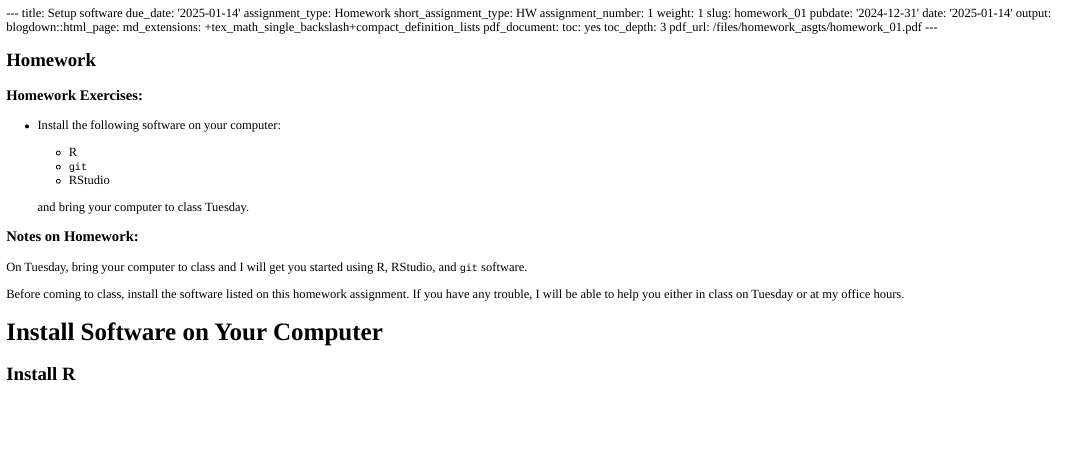
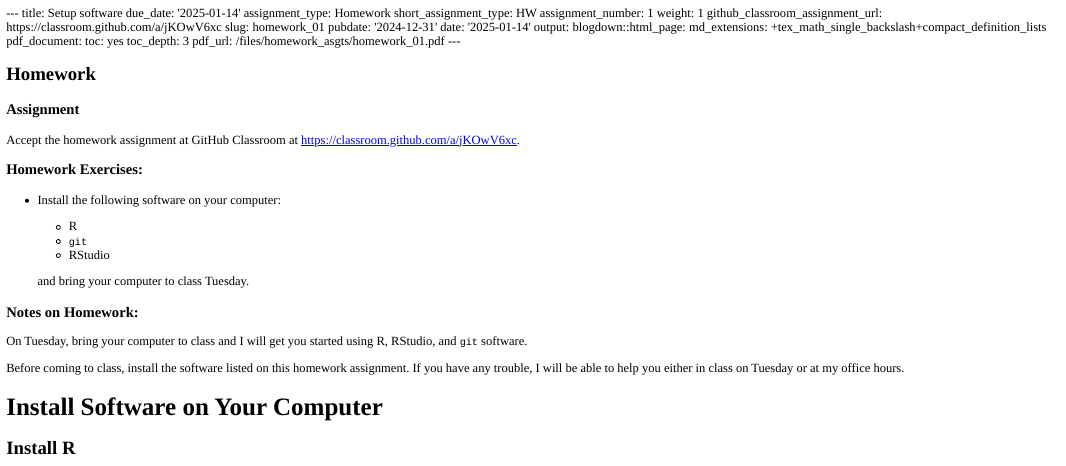
Before and after one commit to gilligan-ees-5891-prob-stats/ees-5891-website, an R Markdown document (content/assignment/homework_01.Rmd): the page in a window 1100 px wide, from its top. The pictures show the output file content/assignment/homework_01.html that the author committed with the source, opened offline.

Commit message:
Updated Homework 1 assignment to use GitHub Classroom.

```diff
--- a/content/assignment/homework_01.Rmd
+++ b/content/assignment/homework_01.Rmd
@@ -5,6 +5,7 @@
 short_assignment_type: HW
 assignment_number: 1
 weight: 1
+github_classroom_assignment_url: https://classroom.github.com/a/jKOwV6xc
 slug: homework_01
 pubdate: '2024-12-31'
 date: '2025-01-14'
@@ -17,6 +18,9 @@
 pdf_url: /files/homework_asgts/homework_01.pdf
 ---
 ## Homework
+
+### Assignment
+Accept the homework assignment at GitHub Classroom at <https://classroom.github.com/a/jKOwV6xc>.
 
 ### Homework Exercises:
 
```
Also changed, not shown: content/assignment/homework_01.html, digests.Rds, 1 other file.
